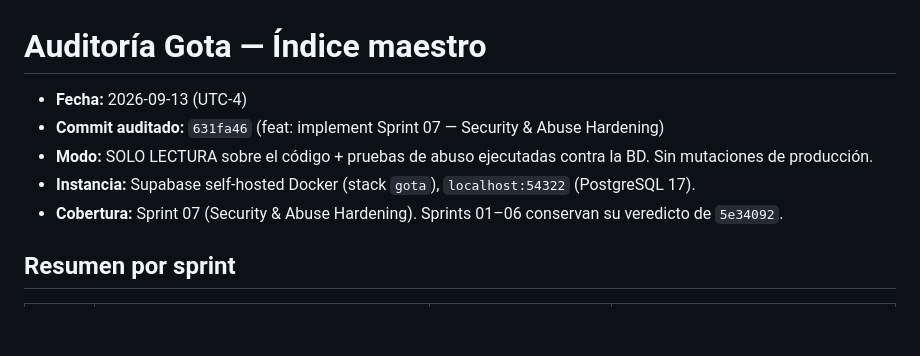
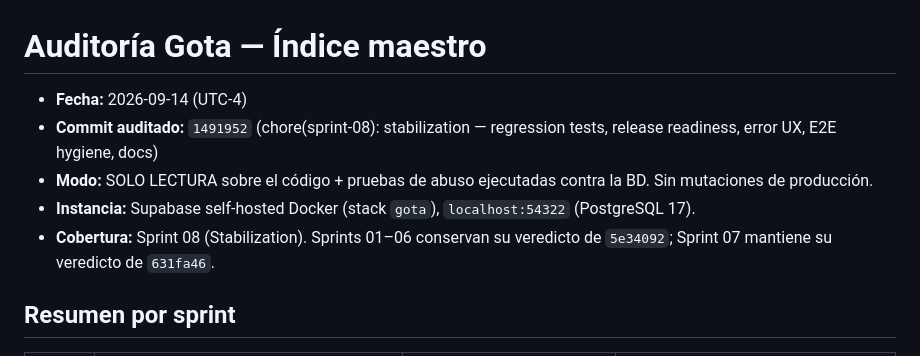
Before and after one commit to arquimedesgarcia/gota, a Markdown page: docs/audits/INDEX.md, the part around one of its changes. GitHub-like rendering; blank space fills up the shorter version.

```diff
--- a/docs/audits/INDEX.md
+++ b/docs/audits/INDEX.md
@@ -1,10 +1,10 @@
 # Auditoría Gota — Índice maestro
 
-- **Fecha:** 2026-09-13 (UTC-4)
-- **Commit auditado:** `631fa46` (feat: implement Sprint 07 — Security & Abuse Hardening)
+- **Fecha:** 2026-09-14 (UTC-4)
+- **Commit auditado:** `1491952` (chore(sprint-08): stabilization — regression tests, release readiness, error UX, E2E hygiene, docs)
 - **Modo:** SOLO LECTURA sobre el código + pruebas de abuso ejecutadas contra la BD. Sin mutaciones de producción.
 - **Instancia:** Supabase self-hosted Docker (stack `gota`), `localhost:54322` (PostgreSQL 17).
-- **Cobertura:** Sprint 07 (Security & Abuse Hardening). Sprints 01–06 conservan su veredicto de `5e34092`.
+- **Cobertura:** Sprint 08 (Stabilization). Sprints 01–06 conservan su veredicto de `5e34092`; Sprint 07 mantiene su veredicto de `631fa46`.
 
 ## Resumen por sprint
 
```
Also changed, not shown: other parts of docs/audits/INDEX.md (+50 -4 lines), docs/audits/2026-09-14_sprint08_stabilization.md (added, +272 -0 lines).
